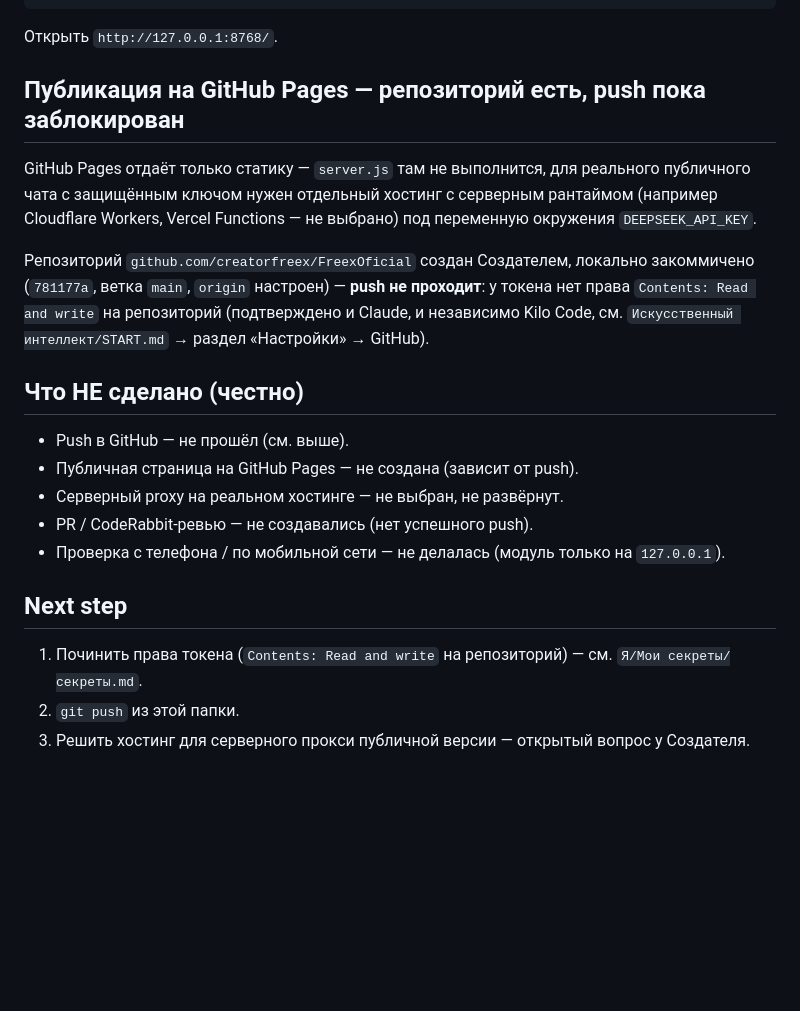
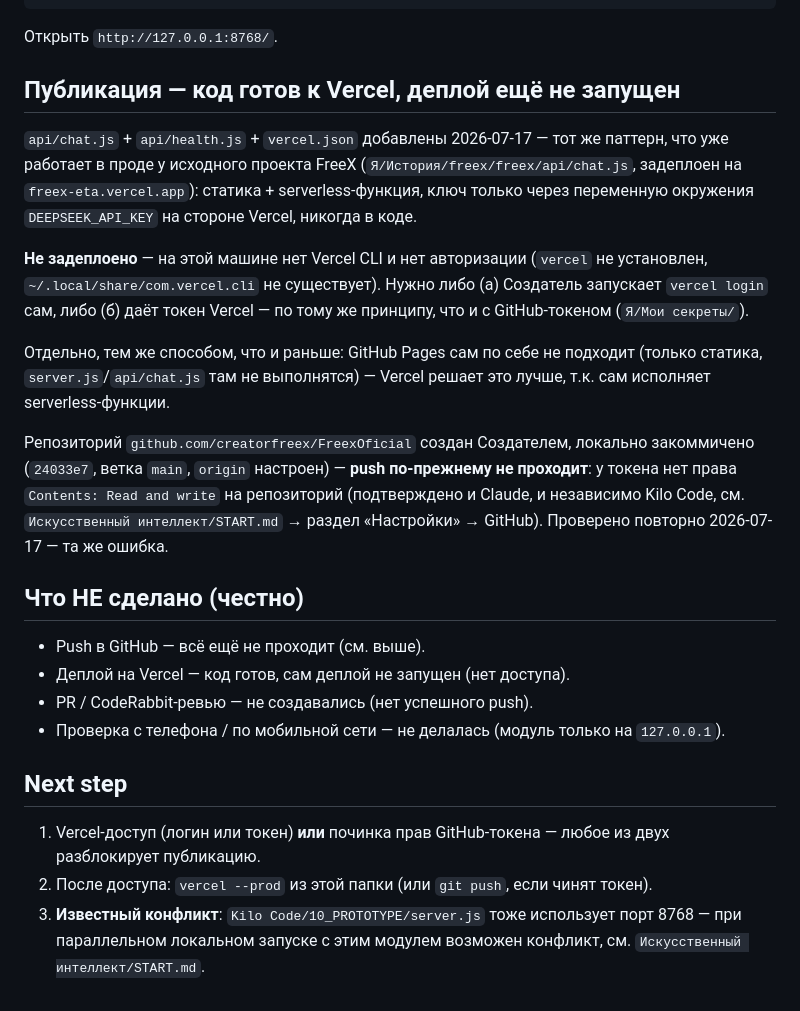
Before and after one commit to creatorfreex/FreexOficial, a Markdown page: README.md, the part around the change. Drawn GitHub-style; blank space fills up the shorter version.

Commit message:
Update README: Vercel-ready status, retest GitHub token, port collision note

````diff
--- a/README.md
+++ b/README.md
@@ -20,19 +20,23 @@ node server.js
 ```
 Открыть `http://127.0.0.1:8768/`.
 
-## Публикация на GitHub Pages — репозиторий есть, push пока заблокирован
-GitHub Pages отдаёт только статику — `server.js` там не выполнится, для реального публичного чата с защищённым ключом нужен отдельный хостинг с серверным рантаймом (например Cloudflare Workers, Vercel Functions — не выбрано) под переменную окружения `DEEPSEEK_API_KEY`.
+## Публикация — код готов к Vercel, деплой ещё не запущен
 
-Репозиторий `github.com/creatorfreex/FreexOficial` создан Создателем, локально закоммичено (`781177a`, ветка `main`, `origin` настроен) — **push не проходит**: у токена нет права `Contents: Read and write` на репозиторий (подтверждено и Claude, и независимо Kilo Code, см. `Искусственный интеллект/START.md` → раздел «Настройки» → GitHub).
+`api/chat.js` + `api/health.js` + `vercel.json` добавлены 2026-07-17 — тот же паттерн, что уже работает в проде у исходного проекта FreeX (`Я/История/freex/freex/api/chat.js`, задеплоен на `freex-eta.vercel.app`): статика + serverless-функция, ключ только через переменную окружения `DEEPSEEK_API_KEY` на стороне Vercel, никогда в коде.
+
+**Не задеплоено** — на этой машине нет Vercel CLI и нет авторизации (`vercel` не установлен, `~/.local/share/com.vercel.cli` не существует). Нужно либо (а) Создатель запускает `vercel login` сам, либо (б) даёт токен Vercel — по тому же принципу, что и с GitHub-токеном (`Я/Мои секреты/`).
+
+Отдельно, тем же способом, что и раньше: GitHub Pages сам по себе не подходит (только статика, `server.js`/`api/chat.js` там не выполнятся) — Vercel решает это лучше, т.к. сам исполняет serverless-функции.
+
+Репозиторий `github.com/creatorfreex/FreexOficial` создан Создателем, локально закоммичено (`24033e7`, ветка `main`, `origin` настроен) — **push по-прежнему не проходит**: у токена нет права `Contents: Read and write` на репозиторий (подтверждено и Claude, и независимо Kilo Code, см. `Искусственный интеллект/START.md` → раздел «Настройки» → GitHub). Проверено повторно 2026-07-17 — та же ошибка.
 
 ## Что НЕ сделано (честно)
-- Push в GitHub — не прошёл (см. выше).
-- Публичная страница на GitHub Pages — не создана (зависит от push).
-- Серверный proxy на реальном хостинге — не выбран, не развёрнут.
+- Push в GitHub — всё ещё не проходит (см. выше).
+- Деплой на Vercel — код готов, сам деплой не запущен (нет доступа).
 - PR / CodeRabbit-ревью — не создавались (нет успешного push).
 - Проверка с телефона / по мобильной сети — не делалась (модуль только на `127.0.0.1`).
 
 ## Next step
-1. Починить права токена (`Contents: Read and write` на репозиторий) — см. `Я/Мои секреты/секреты.md`.
-2. `git push` из этой папки.
-3. Решить хостинг для серверного прокси публичной версии — открытый вопрос у Создателя.
+1. Vercel-доступ (логин или токен) **или** починка прав GitHub-токена — любое из двух разблокирует публикацию.
+2. После доступа: `vercel --prod` из этой папки (или `git push`, если чинят токен).
+3. **Известный конфликт**: `Kilo Code/10_PROTOTYPE/server.js` тоже использует порт 8768 — при параллельном локальном запуске с этим модулем возможен конфликт, см. `Искусственный интеллект/START.md`.
````
